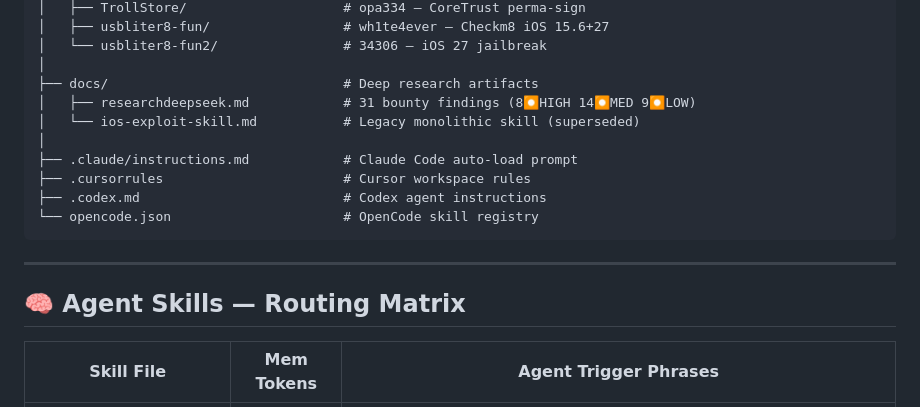
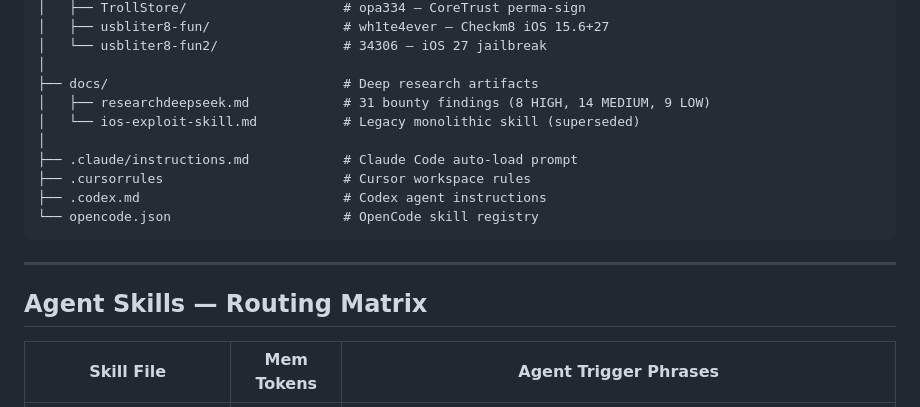
Before and after one commit to kaffeindecaf/Apple-Bug-Bounty-Skill, a Markdown page: README.md, the part around one of its changes. Rendered like a GitHub page.

```diff
--- a/README.md
+++ b/README.md
@@ -91,7 +73,7 @@ Apple-Bug-Bounty-Skill/
 │   └── usbliter8-fun2/                # 34306 — iOS 27 jailbreak
 │
 ├── docs/                              # Deep research artifacts
-│   ├── researchdeepseek.md            # 31 bounty findings (8⏺HIGH 14⏺MED 9⏺LOW)
+│   ├── researchdeepseek.md            # 31 bounty findings (8 HIGH, 14 MEDIUM, 9 LOW)
 │   └── ios-exploit-skill.md           # Legacy monolithic skill (superseded)
 │
 ├── .claude/instructions.md            # Claude Code auto-load prompt
@@ -102,7 +84,7 @@ Apple-Bug-Bounty-Skill/
 
 ---
 
-## 🧠 Agent Skills — Routing Matrix
+## Agent Skills — Routing Matrix
 
 | Skill File                          | Mem Tokens | Agent Trigger Phrases                                                                                                   |
 | ----------------------------------- | ---------- | ----------------------------------------------------------------------------------------------------------------------- |
```
Also changed, not shown: other parts of README.md (+31 -49 lines).
